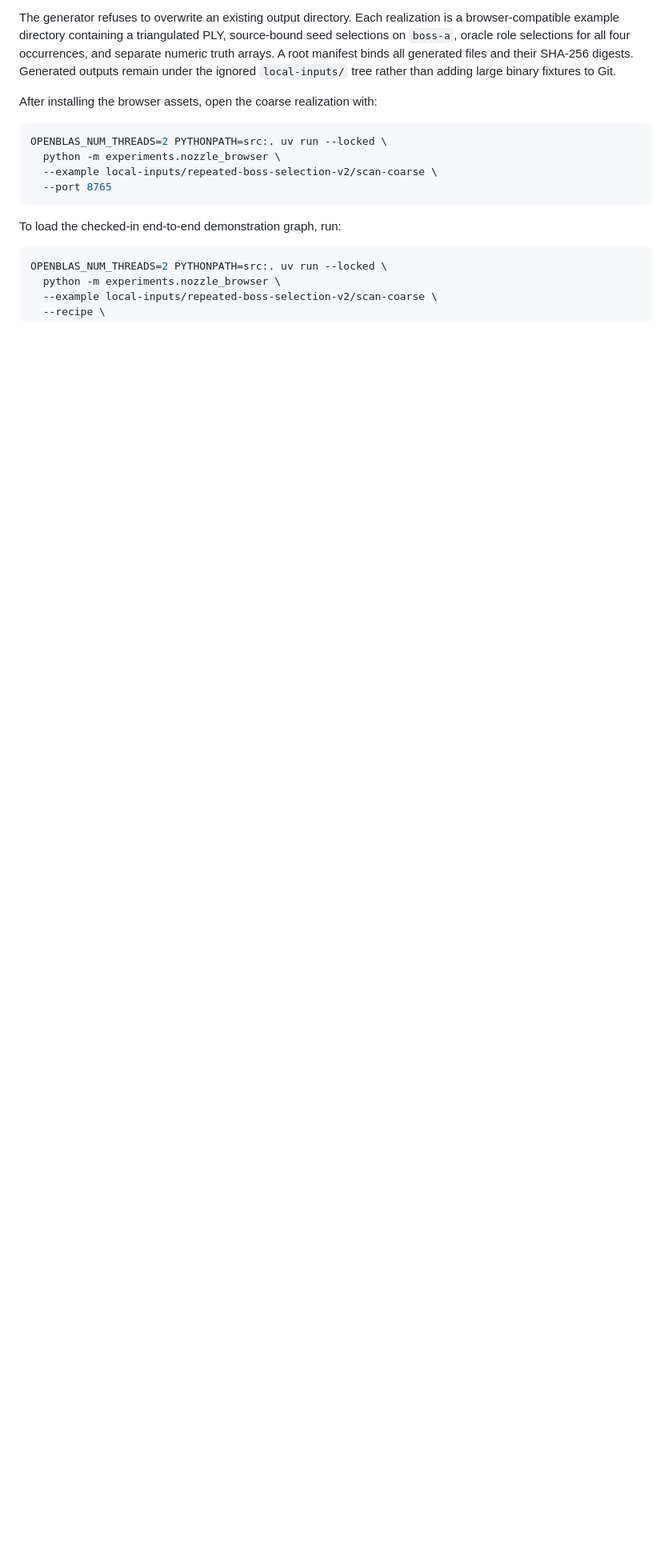
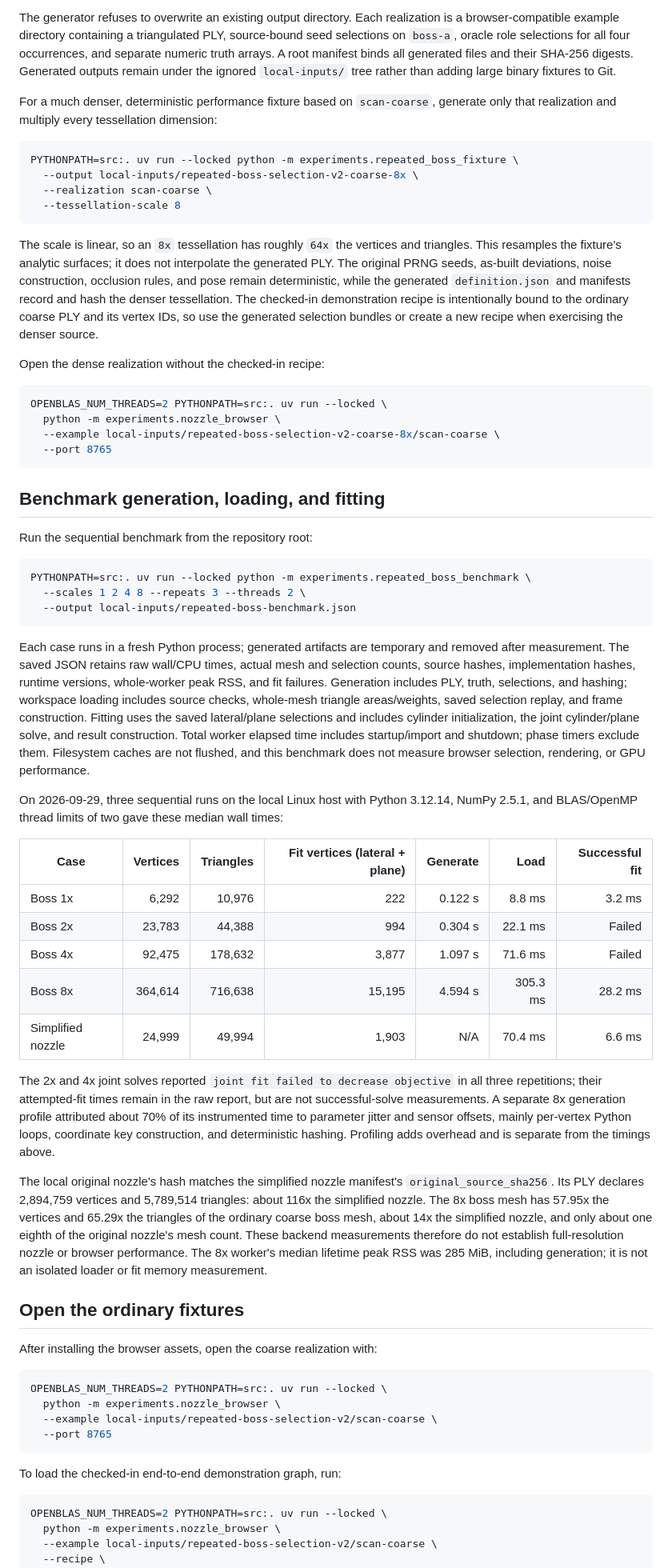
Before and after one commit to altendky/scansor, a Markdown page: examples/repeated-boss-selection/README.md, the part around the change. Shown at 80% size. Rendered like a GitHub page; blank space fills up the shorter version.

Commit message:
Add scalable boss benchmarks and approved README screenshots

````diff
--- a/examples/repeated-boss-selection/README.md
+++ b/examples/repeated-boss-selection/README.md
@@ -59,6 +59,85 @@ PLY, source-bound seed selections on `boss-a`, oracle role selections for all
 four occurrences, and separate numeric truth arrays. A root manifest binds all
 generated files and their SHA-256 digests. Generated outputs remain under the
 ignored `local-inputs/` tree rather than adding large binary fixtures to Git.
+
+For a much denser, deterministic performance fixture based on `scan-coarse`,
+generate only that realization and multiply every tessellation dimension:
+
+```sh
+PYTHONPATH=src:. uv run --locked python -m experiments.repeated_boss_fixture \
+  --output local-inputs/repeated-boss-selection-v2-coarse-8x \
+  --realization scan-coarse \
+  --tessellation-scale 8
+```
+
+The scale is linear, so an `8x` tessellation has roughly `64x` the vertices and
+triangles. This resamples the fixture's analytic surfaces; it does not interpolate
+the generated PLY. The original PRNG seeds, as-built deviations, noise
+construction, occlusion rules, and pose remain deterministic, while the generated
+`definition.json` and manifests record and hash the denser tessellation. The
+checked-in demonstration recipe is intentionally bound to the ordinary coarse
+PLY and its vertex IDs, so use the generated selection bundles or create a new
+recipe when exercising the denser source.
+
+Open the dense realization without the checked-in recipe:
+
+```sh
+OPENBLAS_NUM_THREADS=2 PYTHONPATH=src:. uv run --locked \
+  python -m experiments.nozzle_browser \
+  --example local-inputs/repeated-boss-selection-v2-coarse-8x/scan-coarse \
+  --port 8765
+```
+
+## Benchmark generation, loading, and fitting
+
+Run the sequential benchmark from the repository root:
+
+```sh
+PYTHONPATH=src:. uv run --locked python -m experiments.repeated_boss_benchmark \
+  --scales 1 2 4 8 --repeats 3 --threads 2 \
+  --output local-inputs/repeated-boss-benchmark.json
+```
+
+Each case runs in a fresh Python process; generated artifacts are temporary and
+removed after measurement. The saved JSON retains raw wall/CPU times, actual mesh
+and selection counts, source hashes, implementation hashes, runtime versions,
+whole-worker peak RSS, and fit failures. Generation includes PLY, truth,
+selections, and hashing; workspace loading includes source checks, whole-mesh
+triangle areas/weights, saved selection replay, and frame construction. Fitting
+uses the saved lateral/plane selections and includes cylinder initialization,
+the joint cylinder/plane solve, and result construction. Total worker elapsed time
+includes startup/import and shutdown; phase timers exclude them. Filesystem caches
+are not flushed, and this benchmark does not measure browser selection,
+rendering, or GPU performance.
+
+On 2026-09-29, three sequential runs on the local Linux host with Python 3.12.14,
+NumPy 2.5.1, and BLAS/OpenMP thread limits of two gave these median wall times:
+
+| Case | Vertices | Triangles | Fit vertices (lateral + plane) | Generate | Load | Successful fit |
+| --- | ---: | ---: | ---: | ---: | ---: | ---: |
+| Boss 1x | 6,292 | 10,976 | 222 | 0.122 s | 8.8 ms | 3.2 ms |
+| Boss 2x | 23,783 | 44,388 | 994 | 0.304 s | 22.1 ms | Failed |
+| Boss 4x | 92,475 | 178,632 | 3,877 | 1.097 s | 71.6 ms | Failed |
+| Boss 8x | 364,614 | 716,638 | 15,195 | 4.594 s | 305.3 ms | 28.2 ms |
+| Simplified nozzle | 24,999 | 49,994 | 1,903 | N/A | 70.4 ms | 6.6 ms |
+
+The 2x and 4x joint solves reported `joint fit failed to decrease objective` in
+all three repetitions; their attempted-fit times remain in the raw report, but
+are not successful-solve measurements. A separate 8x generation profile attributed
+about 70% of its instrumented time to parameter jitter and sensor offsets, mainly
+per-vertex Python loops, coordinate key construction, and deterministic hashing.
+Profiling adds overhead and is separate from the timings above.
+
+The local original nozzle's hash matches the simplified nozzle manifest's
+`original_source_sha256`. Its PLY declares 2,894,759 vertices and 5,789,514
+triangles: about 116x the simplified nozzle. The 8x boss mesh has 57.95x the
+vertices and 65.29x the triangles of the ordinary coarse boss mesh, about 14x the
+simplified nozzle, and only about one eighth of the original nozzle's mesh count.
+These backend measurements therefore do not establish full-resolution nozzle
+or browser performance. The 8x worker's median lifetime peak RSS was 285 MiB,
+including generation; it is not an isolated loader or fit memory measurement.
+
+## Open the ordinary fixtures
 
 After installing the browser assets, open the coarse realization with:
 
````
Also changed, not shown: README.md (+2 -2 lines), docs/assets/readme/nozzle-fitted-surfaces-and-residual-scale.jpg (added), docs/assets/readme/repeated-boss-fitted-surfaces-and-reuse-volumes.jpg (added), 4 other files.
